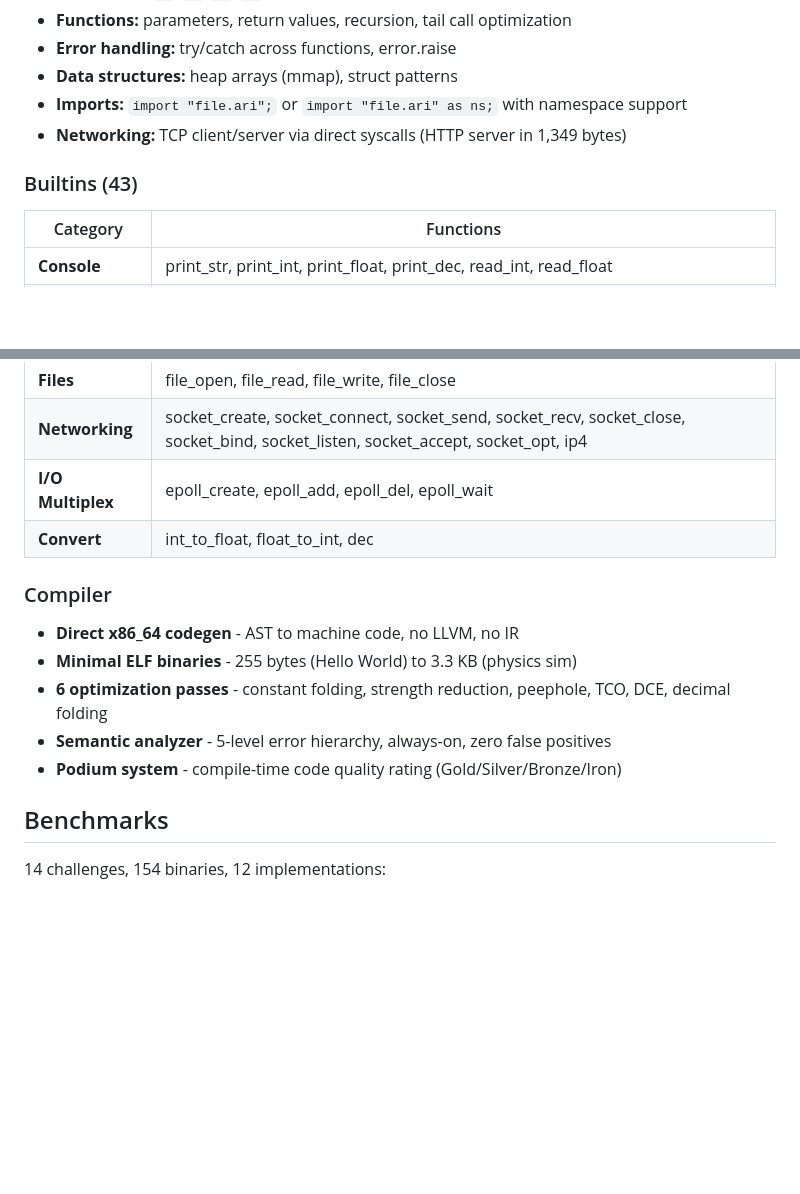
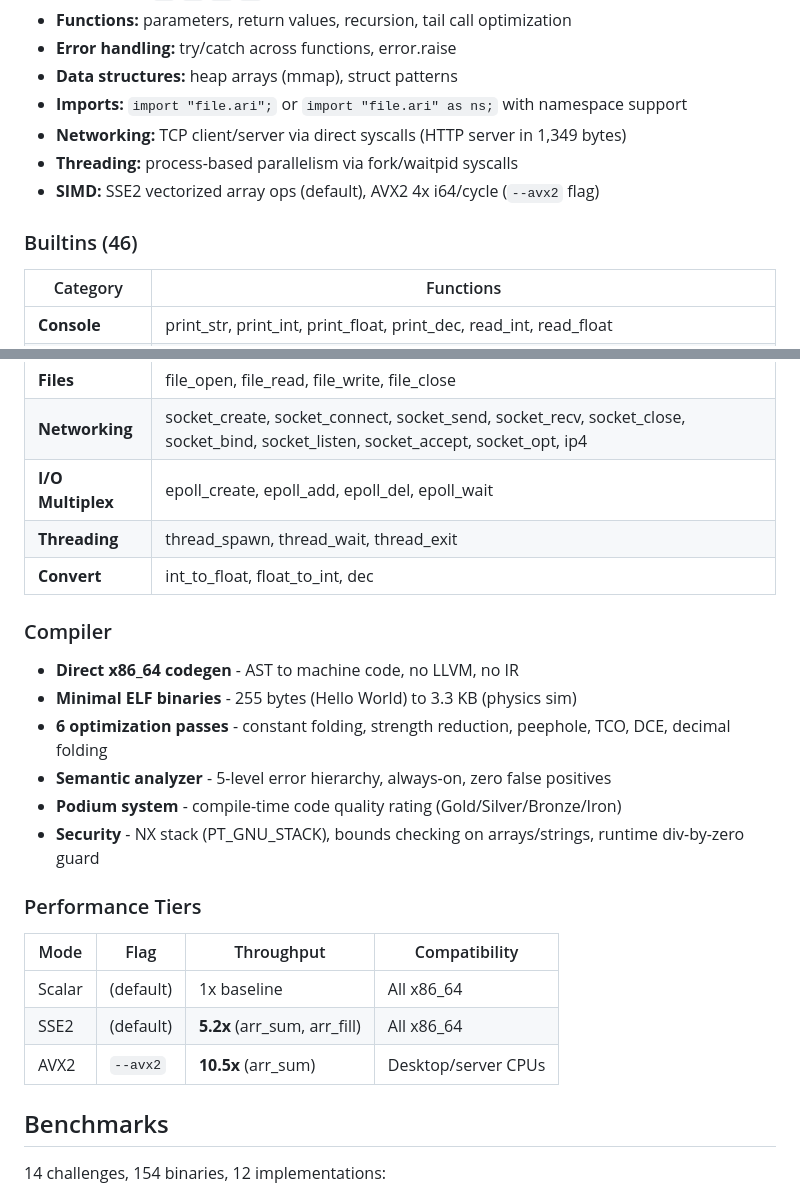
Before and after one commit to Lynx-Boss/aricode, a Markdown page: README.md, 2 parts joined by grey strips. GitHub-like rendering; blank space fills up the shorter version.

Commit message:
Update README: 46 builtins, threading, AVX2 flag, performance tiers, security
Co-Authored-By: Claude Opus 4.6 (1M context) <noreply@anthropic.com>

```diff
--- a/README.md
+++ b/README.md
@@ -42,8 +42,10 @@ Binaries under 3.5 KB with zero runtime dependencies make Aricode ideal for **ro
 - **Data structures:** heap arrays (mmap), struct patterns
 - **Imports:** `import "file.ari";` or `import "file.ari" as ns;` with namespace support
 - **Networking:** TCP client/server via direct syscalls (HTTP server in 1,349 bytes)
+- **Threading:** process-based parallelism via fork/waitpid syscalls
+- **SIMD:** SSE2 vectorized array ops (default), AVX2 4x i64/cycle (`--avx2` flag)
 
-### Builtins (43)
+### Builtins (46)
 | Category | Functions |
 |----------|-----------|
 | **Console** | print_str, print_int, print_float, print_dec, read_int, read_float |
@@ -53,6 +55,7 @@ Binaries under 3.5 KB with zero runtime dependencies make Aricode ideal for **ro
 | **Files** | file_open, file_read, file_write, file_close |
 | **Networking** | socket_create, socket_connect, socket_send, socket_recv, socket_close, socket_bind, socket_listen, socket_accept, socket_opt, ip4 |
 | **I/O Multiplex** | epoll_create, epoll_add, epoll_del, epoll_wait |
+| **Threading** | thread_spawn, thread_wait, thread_exit |
 | **Convert** | int_to_float, float_to_int, dec |
 
 ### Compiler
@@ -61,6 +64,14 @@ Binaries under 3.5 KB with zero runtime dependencies make Aricode ideal for **ro
 - **6 optimization passes** - constant folding, strength reduction, peephole, TCO, DCE, decimal folding
 - **Semantic analyzer** - 5-level error hierarchy, always-on, zero false positives
 - **Podium system** - compile-time code quality rating (Gold/Silver/Bronze/Iron)
+- **Security** - NX stack (PT_GNU_STACK), bounds checking on arrays/strings, runtime div-by-zero guard
+
+### Performance Tiers
+| Mode | Flag | Throughput | Compatibility |
+|------|------|-----------|---------------|
+| Scalar | (default) | 1x baseline | All x86_64 |
+| SSE2 | (default) | **5.2x** (arr_sum, arr_fill) | All x86_64 |
+| AVX2 | `--avx2` | **10.5x** (arr_sum) | Desktop/server CPUs |
 
 ## Benchmarks
 
```
